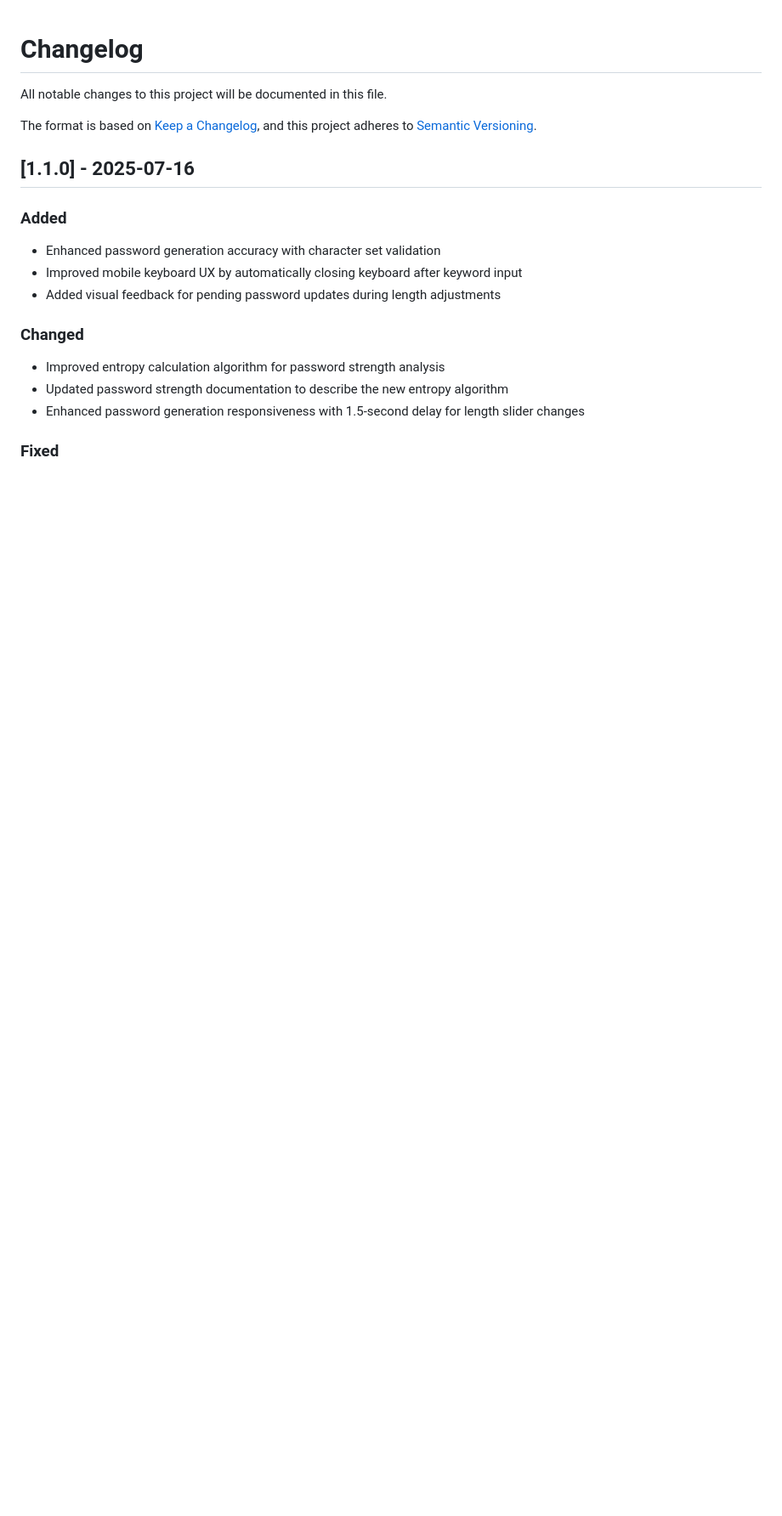
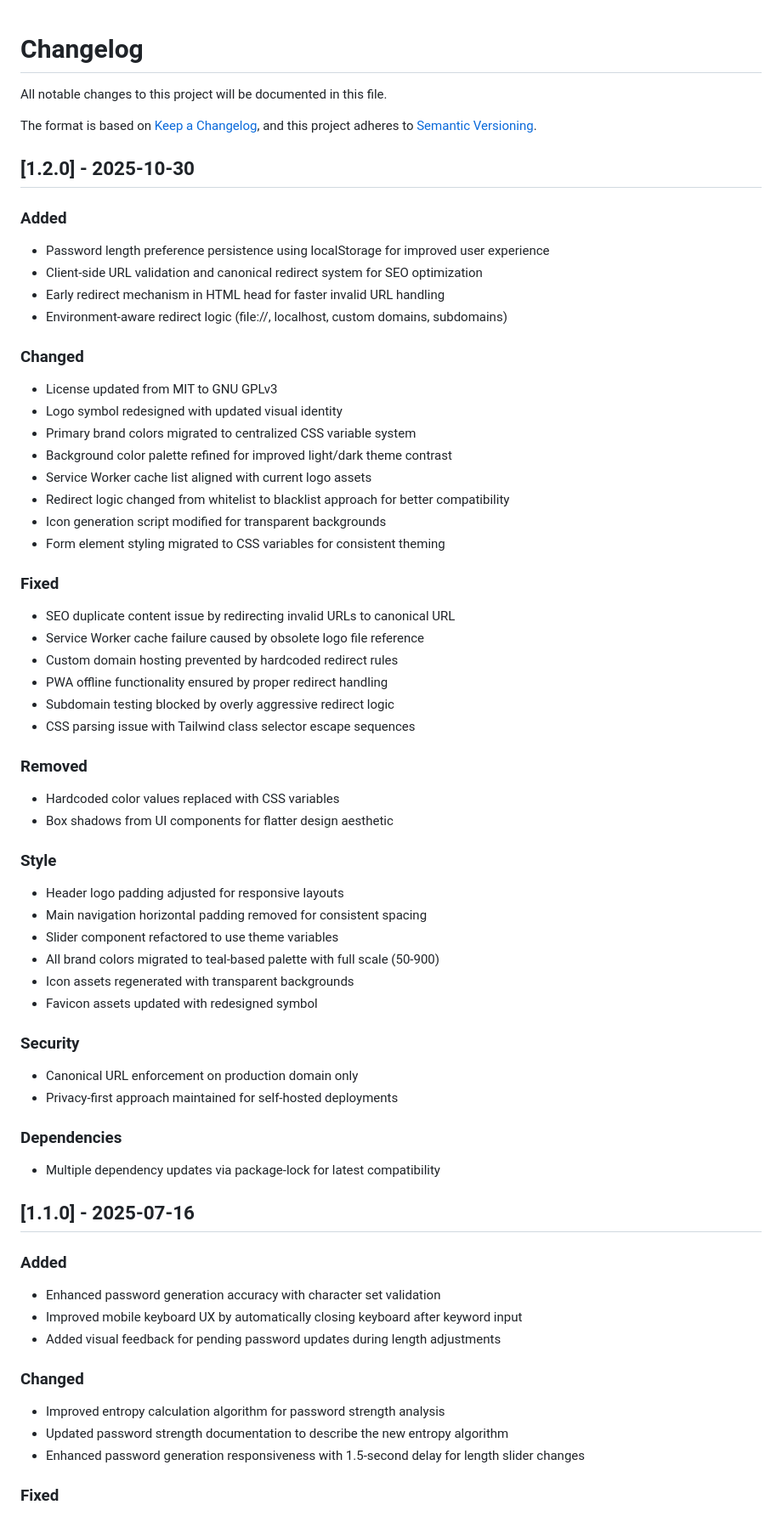
Before and after one commit to nuwa-x/nuwault, a Markdown page: CHANGELOG.md, the part around one of its changes. Shown at 85% size. Rendered like a GitHub page; blank space fills up the shorter version.

Commit message:
chore(release): v1.2.0
### Added
- Password length preference persistence using localStorage for improved user experience
- Client-side URL validation and canonical redirect system for SEO optimization
- Early redirect mechanism in HTML head for faster invalid URL handling
- Environment-aware redirect logic (file://, localhost, custom domains, subdomains)

### Changed
- License updated from MIT to GNU GPLv3
- Logo symbol redesigned with updated visual identity
- Primary brand colors migrated to centralized CSS variable system
- Background color palette refined for improved light/dark theme contrast
- Service Worker cache list aligned with current logo assets
- Redirect logic changed from whitelist to blacklist approach for better compatibility
- Icon generation script modified for transparent backgrounds
- Form element styling migrated to CSS variables for consistent theming

### Fixed
- SEO duplicate content issue by redirecting invalid URLs to canonical URL
- Service Worker cache failure caused by obsolete logo file reference
- Custom domain hosting prevented by hardcoded redirect rules
- PWA offline functionality ensured by proper redirect handling
- Subdomain testing blocked by overly aggressive redirect logic
- CSS parsing issue with Tailwind class selector escape sequences

### Removed
- Hardcoded color values replaced with CSS variables
- Box shadows from UI components for flatter design aesthetic

### Style
- Header logo padding adjusted for responsive layouts
- Main navigation horizontal padding removed for consistent spacing
- Slider component refactored to use theme variables
- All brand colors migrated to teal-based palette with full scale (50-900)
- Icon assets regenerated with transparent backgrounds
- Favicon assets updated with redesigned symbol

### Security
- Canonical URL enforcement on production domain only
- Privacy-first approach maintained for self-hosted deployments

### Dependencies
- Multiple dependency updates via package-lock for latest compatibility

```diff
--- a/CHANGELOG.md
+++ b/CHANGELOG.md
@@ -4,6 +4,53 @@ All notable changes to this project will be documented in this file.
 
 The format is based on [Keep a Changelog](https://keepachangelog.com/en/1.0.0/),
 and this project adheres to [Semantic Versioning](https://semver.org/spec/v2.0.0.html).
+
+
+## [1.2.0] - 2025-10-30
+
+### Added
+- Password length preference persistence using localStorage for improved user experience
+- Client-side URL validation and canonical redirect system for SEO optimization
+- Early redirect mechanism in HTML head for faster invalid URL handling
+- Environment-aware redirect logic (file://, localhost, custom domains, subdomains)
+
+### Changed
+- License updated from MIT to GNU GPLv3
+- Logo symbol redesigned with updated visual identity
+- Primary brand colors migrated to centralized CSS variable system
+- Background color palette refined for improved light/dark theme contrast
+- Service Worker cache list aligned with current logo assets
+- Redirect logic changed from whitelist to blacklist approach for better compatibility
+- Icon generation script modified for transparent backgrounds
+- Form element styling migrated to CSS variables for consistent theming
+
+### Fixed
+- SEO duplicate content issue by redirecting invalid URLs to canonical URL
+- Service Worker cache failure caused by obsolete logo file reference
+- Custom domain hosting prevented by hardcoded redirect rules
+- PWA offline functionality ensured by proper redirect handling
+- Subdomain testing blocked by overly aggressive redirect logic
+- CSS parsing issue with Tailwind class selector escape sequences
+
+### Removed
+- Hardcoded color values replaced with CSS variables
+- Box shadows from UI components for flatter design aesthetic
+
+### Style
+- Header logo padding adjusted for responsive layouts
+- Main navigation horizontal padding removed for consistent spacing
+- Slider component refactored to use theme variables
+- All brand colors migrated to teal-based palette with full scale (50-900)
+- Icon assets regenerated with transparent backgrounds
+- Favicon assets updated with redesigned symbol
+
+### Security
+- Canonical URL enforcement on production domain only
+- Privacy-first approach maintained for self-hosted deployments
+
+### Dependencies
+- Multiple dependency updates via package-lock for latest compatibility
+
 
 ## [1.1.0] - 2025-07-16
 
```
Also changed, not shown: other parts of CHANGELOG.md (+0 -4 lines).
